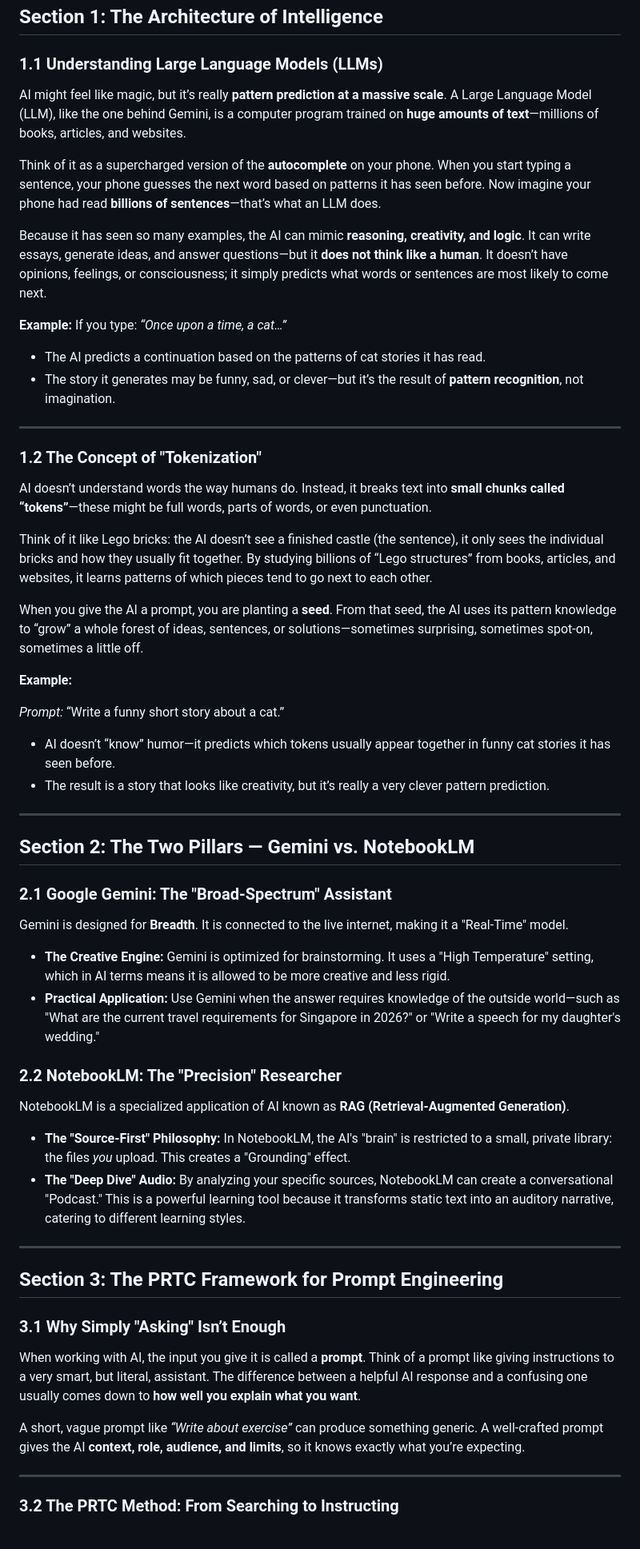
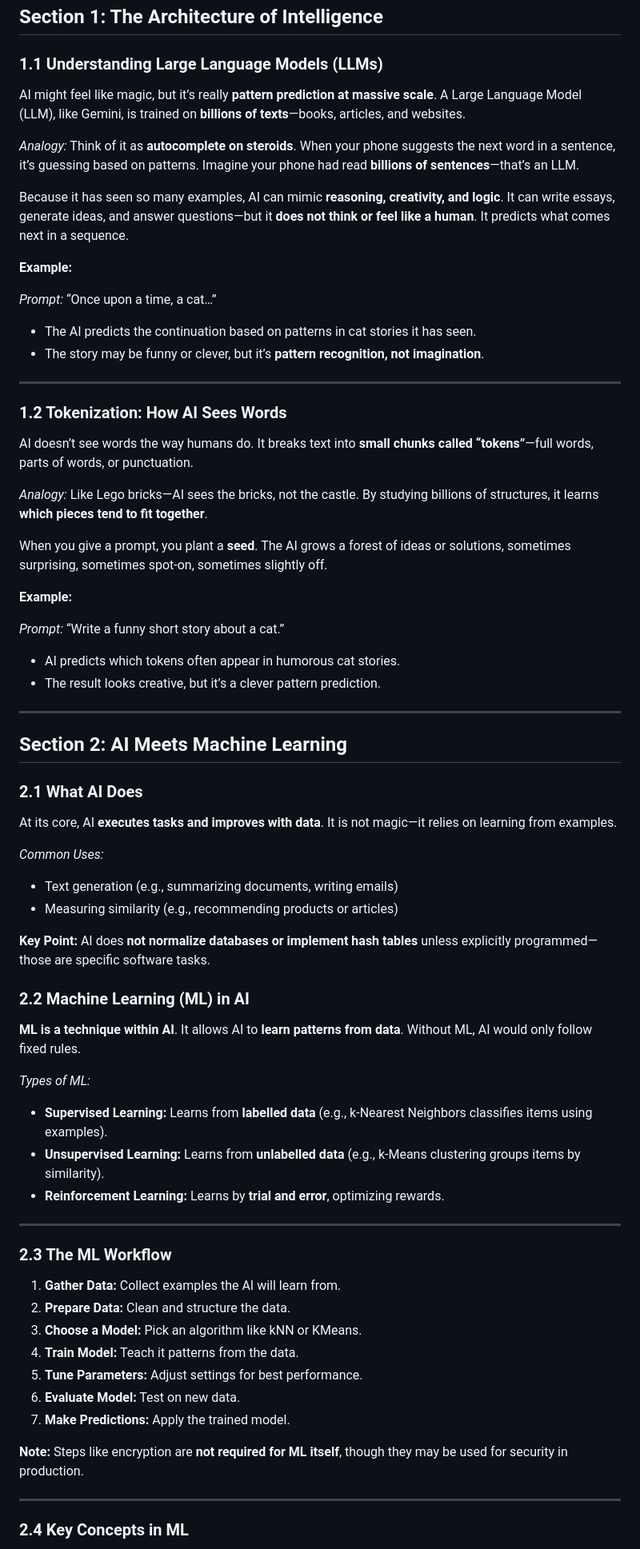
Before and after one commit to seanwhs/AI-for-Everyone---Your-New-Superpower, a Markdown page: guides/course-notes.md, the part around one of its changes. Shown at 80% size. Drawn GitHub-style.

```diff
--- a/guides/course-notes.md
+++ b/guides/course-notes.md
@@ -8,64 +8,76 @@
 
 ### 1.1 Understanding Large Language Models (LLMs)
 
-AI might feel like magic, but it’s really **pattern prediction at a massive scale**. A Large Language Model (LLM), like the one behind Gemini, is a computer program trained on **huge amounts of text**—millions of books, articles, and websites.
+AI might feel like magic, but it’s really **pattern prediction at massive scale**. A Large Language Model (LLM), like Gemini, is trained on **billions of texts**—books, articles, and websites.
 
-Think of it as a supercharged version of the **autocomplete** on your phone. When you start typing a sentence, your phone guesses the next word based on patterns it has seen before. Now imagine your phone had read **billions of sentences**—that’s what an LLM does.
+*Analogy:* Think of it as **autocomplete on steroids**. When your phone suggests the next word in a sentence, it’s guessing based on patterns. Imagine your phone had read **billions of sentences**—that’s an LLM.
 
-Because it has seen so many examples, the AI can mimic **reasoning, creativity, and logic**. It can write essays, generate ideas, and answer questions—but it **does not think like a human**. It doesn’t have opinions, feelings, or consciousness; it simply predicts what words or sentences are most likely to come next.
+Because it has seen so many examples, AI can mimic **reasoning, creativity, and logic**. It can write essays, generate ideas, and answer questions—but it **does not think or feel like a human**. It predicts what comes next in a sequence.
 
 **Example:**
-If you type: *“Once upon a time, a cat…”*
 
-* The AI predicts a continuation based on the patterns of cat stories it has read.
-* The story it generates may be funny, sad, or clever—but it’s the result of **pattern recognition**, not imagination.
+*Prompt:* “Once upon a time, a cat…”
+
+* The AI predicts the continuation based on patterns in cat stories it has seen.
+* The story may be funny or clever, but it’s **pattern recognition, not imagination**.
 
 ---
 
-### 1.2 The Concept of "Tokenization"
+### 1.2 Tokenization: How AI Sees Words
 
-AI doesn’t understand words the way humans do. Instead, it breaks text into **small chunks called “tokens”**—these might be full words, parts of words, or even punctuation.
+AI doesn’t see words the way humans do. It breaks text into **small chunks called “tokens”**—full words, parts of words, or punctuation.
 
-Think of it like Lego bricks: the AI doesn’t see a finished castle (the sentence), it only sees the individual bricks and how they usually fit together. By studying billions of “Lego structures” from books, articles, and websites, it learns patterns of which pieces tend to go next to each other.
+*Analogy:* Like Lego bricks—AI sees the bricks, not the castle. By studying billions of structures, it learns **which pieces tend to fit together**.
 
-When you give the AI a prompt, you are planting a **seed**. From that seed, the AI uses its pattern knowledge to “grow” a whole forest of ideas, sentences, or solutions—sometimes surprising, sometimes spot-on, sometimes a little off.
+When you give a prompt, you plant a **seed**. The AI grows a forest of ideas or solutions, sometimes surprising, sometimes spot-on, sometimes slightly off.
 
 **Example:**
 
 *Prompt:* “Write a funny short story about a cat.”
 
-* AI doesn’t “know” humor—it predicts which tokens usually appear together in funny cat stories it has seen before.
-* The result is a story that looks like creativity, but it’s really a very clever pattern prediction.
+* AI predicts which tokens often appear in humorous cat stories.
+* The result looks creative, but it’s a clever pattern prediction.
 
 ---
 
-## Section 2: The Two Pillars — Gemini vs. NotebookLM
+## Section 2: AI Meets Machine Learning
 
-### 2.1 Google Gemini: The "Broad-Spectrum" Assistant
+### 2.1 What AI Does
 
-Gemini is designed for **Breadth**. It is connected to the live internet, making it a "Real-Time" model.
+At its core, AI **executes tasks and improves with data**. It is not magic—it relies on learning from examples.
 
-* **The Creative Engine:** Gemini is optimized for brainstorming. It uses a "High Temperature" setting, which in AI terms means it is allowed to be more creative and less rigid.
-* **Practical Application:** Use Gemini when the answer requires knowledge of the outside world—such as "What are the current travel requirements for Singapore in 2026?" or "Write a speech for my daughter's wedding."
+*Common Uses:*
 
-### 2.2 NotebookLM: The "Precision" Researcher
+* Text generation (e.g., summarizing documents, writing emails)
+* Measuring similarity (e.g., recommending products or articles)
 
-NotebookLM is a specialized application of AI known as **RAG (Retrieval-Augmented Generation)**.
+**Key Point:** AI does **not normalize databases or implement hash tables** unless explicitly programmed—those are specific software tasks.
 
-* **The "Source-First" Philosophy:** In NotebookLM, the AI's "brain" is restricted to a small, private library: the files *you* upload. This creates a "Grounding" effect.
-* **The "Deep Dive" Audio:** By analyzing your specific sources, NotebookLM can create a conversational "Podcast." This is a powerful learning tool because it transforms static text into an auditory narrative, catering to different learning styles.
+### 2.2 Machine Learning (ML) in AI
+
+**ML is a technique within AI**. It allows AI to **learn patterns from data**. Without ML, AI would only follow fixed rules.
+
+*Types of ML:*
+
+* **Supervised Learning:** Learns from **labelled data** (e.g., k-Nearest Neighbors classifies items using examples).
+* **Unsupervised Learning:** Learns from **unlabelled data** (e.g., k-Means clustering groups items by similarity).
+* **Reinforcement Learning:** Learns by **trial and error**, optimizing rewards.
 
 ---
 
-## Section 3: The PRTC Framework for Prompt Engineering
+### 2.3 The ML Workflow
 
-### 3.1 Why Simply "Asking" Isn’t Enough
+1. **Gather Data:** Collect examples the AI will learn from.
+2. **Prepare Data:** Clean and structure the data.
+3. **Choose a Model:** Pick an algorithm like kNN or KMeans.
+4. **Train Model:** Teach it patterns from the data.
+5. **Tune Parameters:** Adjust settings for best performance.
+6. **Evaluate Model:** Test on new data.
+7. **Make Predictions:** Apply the trained model.
 
-When working with AI, the input you give it is called a **prompt**. Think of a prompt like giving instructions to a very smart, but literal, assistant. The difference between a helpful AI response and a confusing one usually comes down to **how well you explain what you want**.
-
-A short, vague prompt like *“Write about exercise”* can produce something generic. A well-crafted prompt gives the AI **context, role, audience, and limits**, so it knows exactly what you’re expecting.
+**Note:** Steps like encryption are **not required for ML itself**, though they may be used for security in production.
 
 ---
 
-### 3.2 The PRTC Method: From Searching to Instructing
+### 2.4 Key Concepts in ML
 
```
Also changed, not shown: other parts of guides/course-notes.md (+71 -43 lines).
